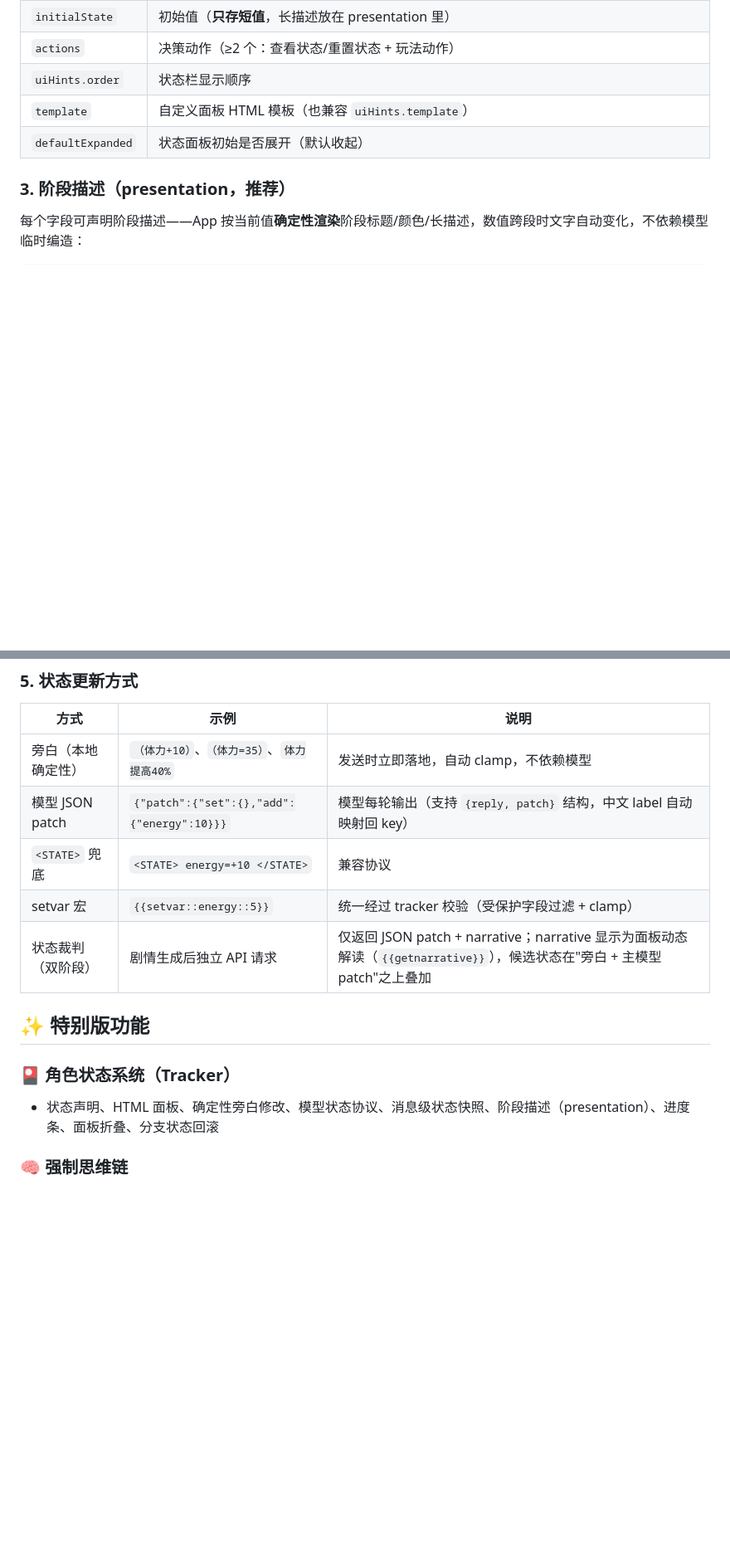
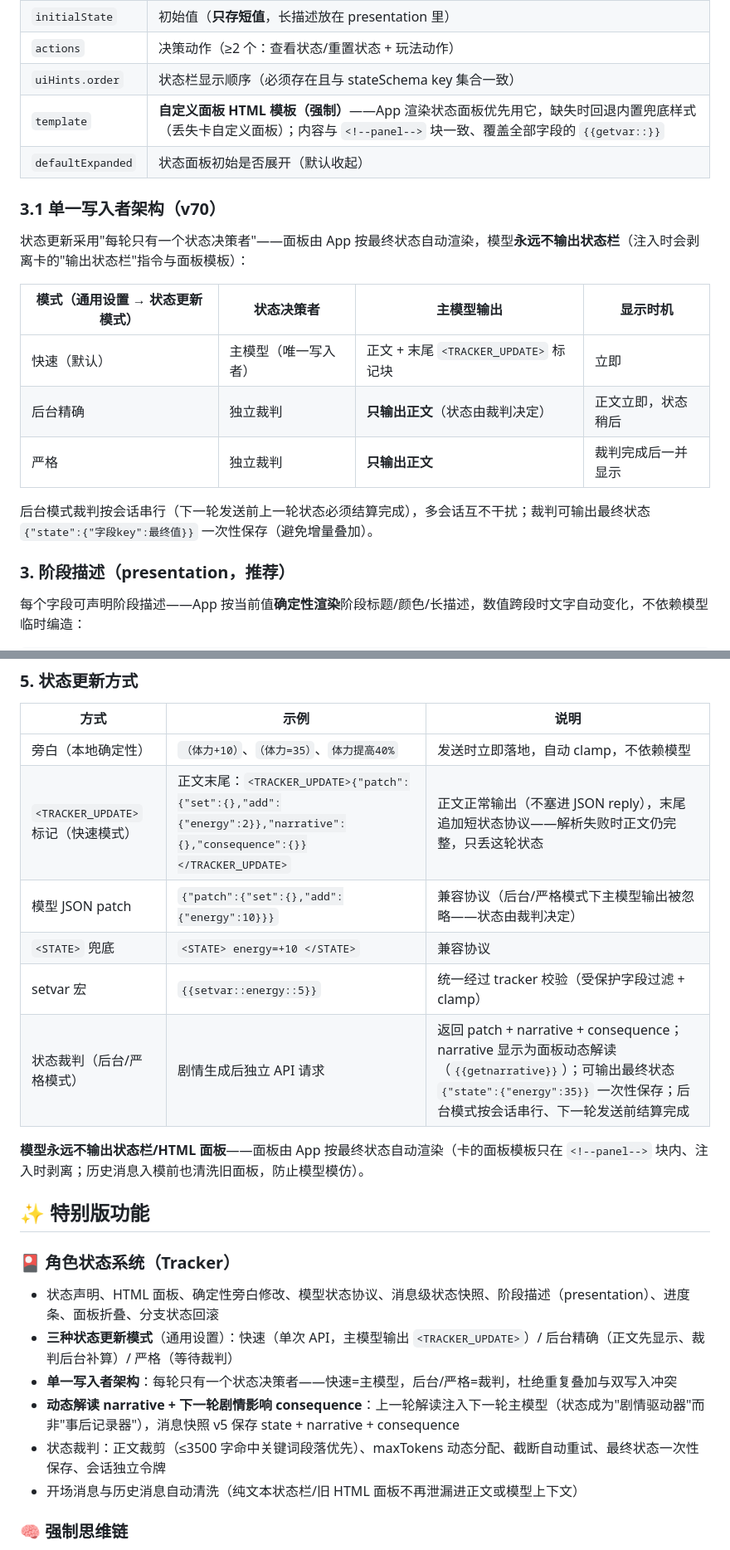
Before and after one commit to xyy1124/LnnLore, a Markdown page: README.md, 2 parts joined by grey strips. Shown at 83% size. GitHub-like rendering; blank space fills up the shorter version.

Commit message:
README: 补充 v70-v75 状态系统（单一写入者/三档模式/TRACKER_UPDATE/narrative+consequence）

```diff
--- a/README.md
+++ b/README.md
@@ -55,9 +55,21 @@
 | `stateSchema` | 状态字段定义：`type`（number/string）、`label`（显示名）、`min`/`max`（数值范围，自动 clamp） |
 | `initialState` | 初始值（**只存短值**，长描述放在 presentation 里） |
 | `actions` | 决策动作（≥2 个：查看状态/重置状态 + 玩法动作） |
-| `uiHints.order` | 状态栏显示顺序 |
-| `template` | 自定义面板 HTML 模板（也兼容 `uiHints.template`） |
+| `uiHints.order` | 状态栏显示顺序（必须存在且与 stateSchema key 集合一致） |
+| `template` | **自定义面板 HTML 模板（强制）**——App 渲染状态面板优先用它，缺失时回退内置兜底样式（丢失卡自定义面板）；内容与 `<!--panel-->` 块一致、覆盖全部字段的 `{{getvar::}}` |
 | `defaultExpanded` | 状态面板初始是否展开（默认收起） |
+
+### 3.1 单一写入者架构（v70）
+
+状态更新采用"每轮只有一个状态决策者"——面板由 App 按最终状态自动渲染，模型**永远不输出状态栏**（注入时会剥离卡的"输出状态栏"指令与面板模板）：
+
+| 模式（通用设置 → 状态更新模式） | 状态决策者 | 主模型输出 | 显示时机 |
+|---|---|---|---|
+| 快速（默认） | 主模型（唯一写入者） | 正文 + 末尾 `<TRACKER_UPDATE>` 标记块 | 立即 |
+| 后台精确 | 独立裁判 | **只输出正文**（状态由裁判决定） | 正文立即，状态稍后 |
+| 严格 | 独立裁判 | **只输出正文** | 裁判完成后一并显示 |
+
+后台模式裁判按会话串行（下一轮发送前上一轮状态必须结算完成），多会话互不干扰；裁判可输出最终状态 `{"state":{"字段key":最终值}}` 一次性保存（避免增量叠加）。
 
 ### 3. 阶段描述（presentation，推荐）
 
@@ -142,16 +154,24 @@ number 字段可声明 `updatePolicy`——把"模糊程度词"量化成数值
 | 方式 | 示例 | 说明 |
 |---|---|---|
 | 旁白（本地确定性） | `（体力+10）`、`（体力=35）`、`体力提高40%` | 发送时立即落地，自动 clamp，不依赖模型 |
-| 模型 JSON patch | `{"patch":{"set":{},"add":{"energy":10}}}` | 模型每轮输出（支持 `{reply, patch}` 结构，中文 label 自动映射回 key） |
+| `<TRACKER_UPDATE>` 标记（快速模式） | 正文末尾：`<TRACKER_UPDATE>{"patch":{"set":{},"add":{"energy":2}},"narrative":{},"consequence":{}}</TRACKER_UPDATE>` | 正文正常输出（不塞进 JSON reply），末尾追加短状态协议——解析失败时正文仍完整，只丢这轮状态 |
+| 模型 JSON patch | `{"patch":{"set":{},"add":{"energy":10}}}` | 兼容协议（后台/严格模式下主模型输出被忽略——状态由裁判决定） |
 | `<STATE>` 兜底 | `<STATE> energy=+10 </STATE>` | 兼容协议 |
 | setvar 宏 | `{{setvar::energy::5}}` | 统一经过 tracker 校验（受保护字段过滤 + clamp） |
-| 状态裁判（双阶段） | 剧情生成后独立 API 请求 | 仅返回 JSON patch + narrative；narrative 显示为面板动态解读（`{{getnarrative}}`），候选状态在"旁白 + 主模型 patch"之上叠加 |
+| 状态裁判（后台/严格模式） | 剧情生成后独立 API 请求 | 返回 patch + narrative + consequence；narrative 显示为面板动态解读（`{{getnarrative}}`）；可输出最终状态 `{"state":{"energy":35}}` 一次性保存；后台模式按会话串行、下一轮发送前结算完成 |
+
+**模型永远不输出状态栏/HTML 面板**——面板由 App 按最终状态自动渲染（卡的面板模板只在 `<!--panel-->` 块内、注入时剥离；历史消息入模前也清洗旧面板，防止模型模仿）。
 
 ## ✨ 特别版功能
 
 ### 🎴 角色状态系统（Tracker）
 
 - 状态声明、HTML 面板、确定性旁白修改、模型状态协议、消息级状态快照、阶段描述（presentation）、进度条、面板折叠、分支状态回滚
+- **三种状态更新模式**（通用设置）：快速（单次 API，主模型输出 `<TRACKER_UPDATE>`）/ 后台精确（正文先显示、裁判后台补算）/ 严格（等待裁判）
+- **单一写入者架构**：每轮只有一个状态决策者——快速=主模型，后台/严格=裁判，杜绝重复叠加与双写入冲突
+- **动态解读 narrative + 下一轮剧情影响 consequence**：上一轮解读注入下一轮主模型（状态成为"剧情驱动器"而非"事后记录器"），消息快照 v5 保存 state + narrative + consequence
+- 状态裁判：正文裁剪（≤3500 字命中关键词段落优先）、maxTokens 动态分配、截断自动重试、最终状态一次性保存、会话独立令牌
+- 开场消息与历史消息自动清洗（纯文本状态栏/旧 HTML 面板不再泄漏进正文或模型上下文）
 
 ### 🧠 强制思维链
 
```
